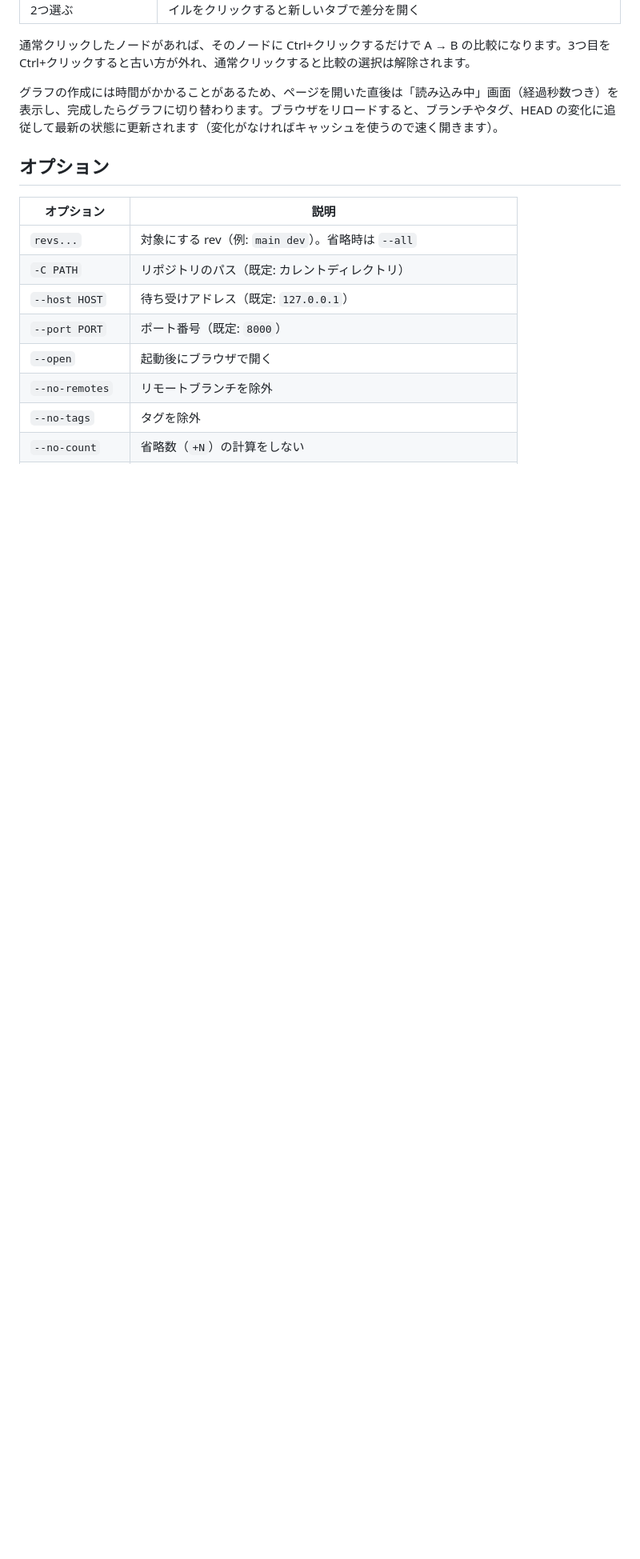
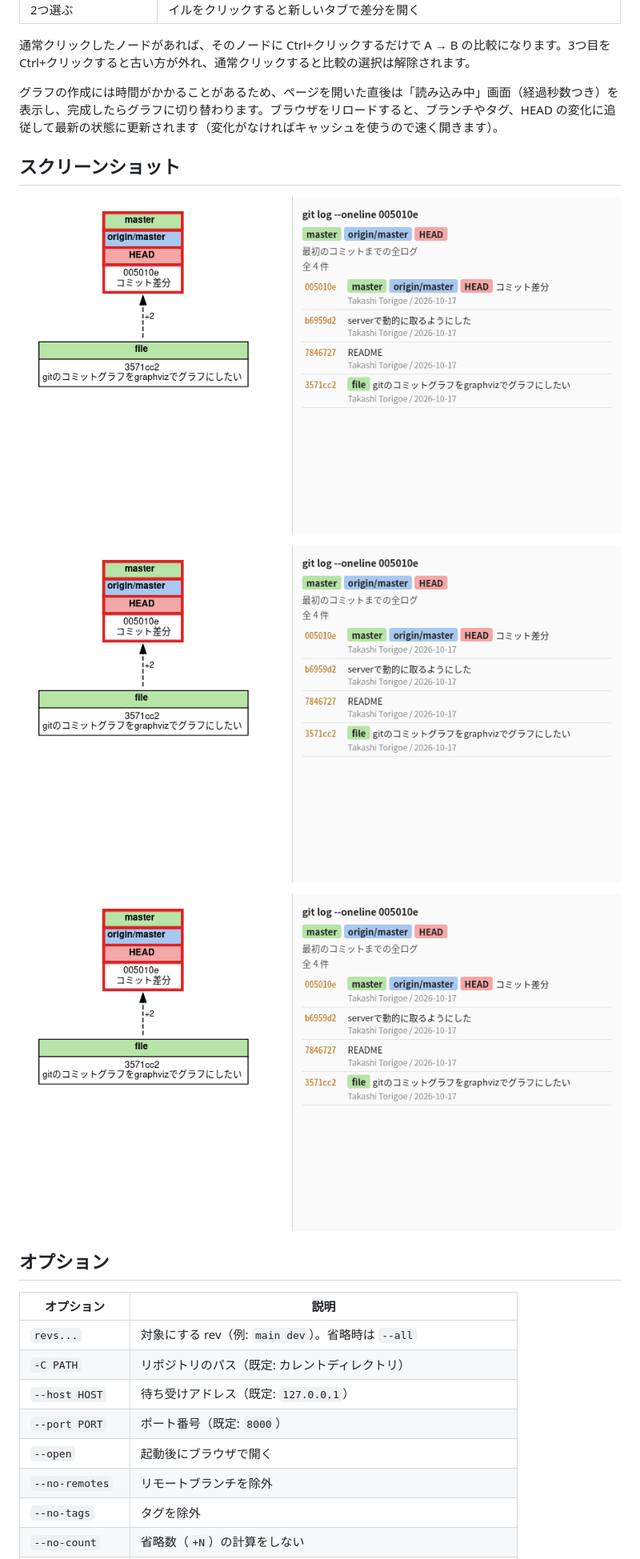
Before and after one commit to tthogehoge/git_graph_server, a Markdown page: README.md, the part around the change. Shown at 80% size. Rendered like a GitHub page; blank space fills up the shorter version.

Commit message:
screenshot

```diff
--- a/README.md
+++ b/README.md
@@ -48,6 +48,14 @@ python git_graph_server.py -C /path/to/repo --port 8080
 
 グラフの作成には時間がかかることがあるため、ページを開いた直後は「読み込み中」画面（経過秒数つき）を表示し、完成したらグラフに切り替わります。ブラウザをリロードすると、ブランチやタグ、HEAD の変化に追従して最新の状態に更新されます（変化がなければキャッシュを使うので速く開きます）。
 
+## スクリーンショット
+
+![画面例1](screenshot/Screenshot1.png "グラフ")
+
+![画面例2](screenshot/Screenshot1.png "コミット")
+
+![画面例3](screenshot/Screenshot1.png "差分")
+
 ## オプション
 
 | オプション | 説明 |
```
